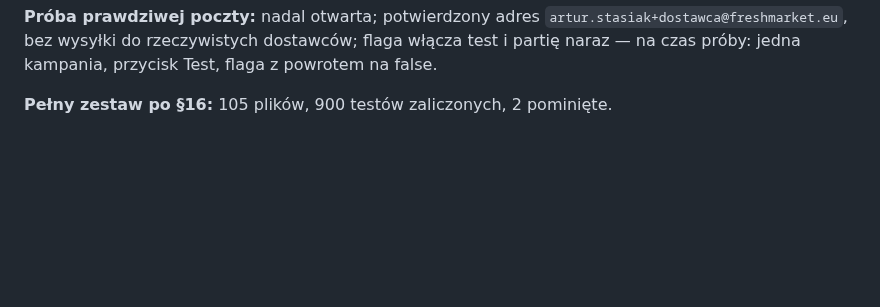
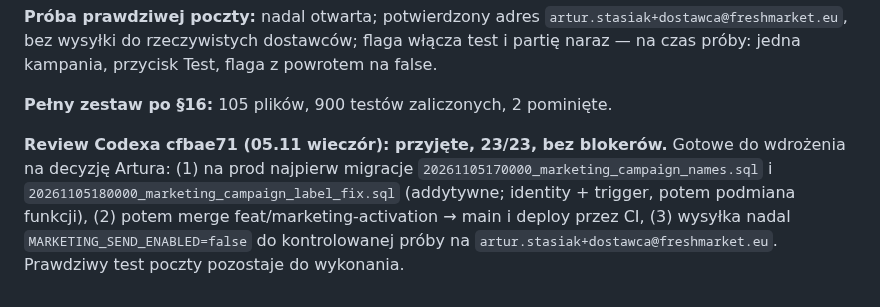
Before and after one commit to artursilvicola/freshmarket-app, a Markdown page: docs/production/MARKETING_AKTYWACJA_FAZA1_DLA_CODEXA.md, the part around the change. Rendered like a GitHub page; blank space fills up the shorter version.

Commit message:
docs: review Codexa cfbae71 przyjęty; kolejność wdrożenia (migracje nazw przed kodem)
Co-Authored-By: Claude Fable 5.1 <noreply@anthropic.com>

```diff
--- a/docs/production/MARKETING_AKTYWACJA_FAZA1_DLA_CODEXA.md
+++ b/docs/production/MARKETING_AKTYWACJA_FAZA1_DLA_CODEXA.md
@@ -411,3 +411,5 @@ Warunki: `.env.test` z poprawnym `service_role` (walidator OK, rola JWT `service
 **Próba prawdziwej poczty:** nadal otwarta; potwierdzony adres `artur.stasiak+dostawca@freshmarket.eu`, bez wysyłki do rzeczywistych dostawców; flaga włącza test i partię naraz — na czas próby: jedna kampania, przycisk Test, flaga z powrotem na false.
 
 **Pełny zestaw po §16:** 105 plików, 900 testów zaliczonych, 2 pominięte.
+
+**Review Codexa cfbae71 (05.11 wieczór): przyjęte, 23/23, bez blokerów.** Gotowe do wdrożenia na decyzję Artura: (1) na prod najpierw migracje `20261105170000_marketing_campaign_names.sql` i `20261105180000_marketing_campaign_label_fix.sql` (addytywne; identity + trigger, potem podmiana funkcji), (2) potem merge feat/marketing-activation → main i deploy przez CI, (3) wysyłka nadal `MARKETING_SEND_ENABLED=false` do kontrolowanej próby na `artur.stasiak+dostawca@freshmarket.eu`. Prawdziwy test poczty pozostaje do wykonania.
```
